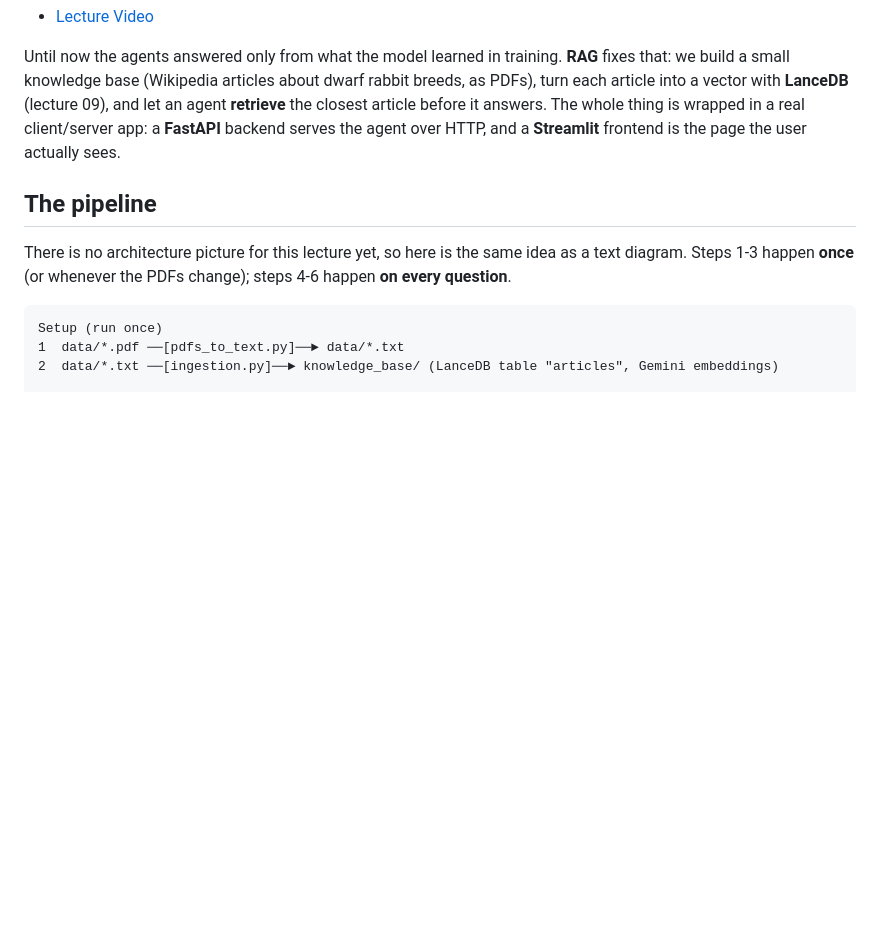
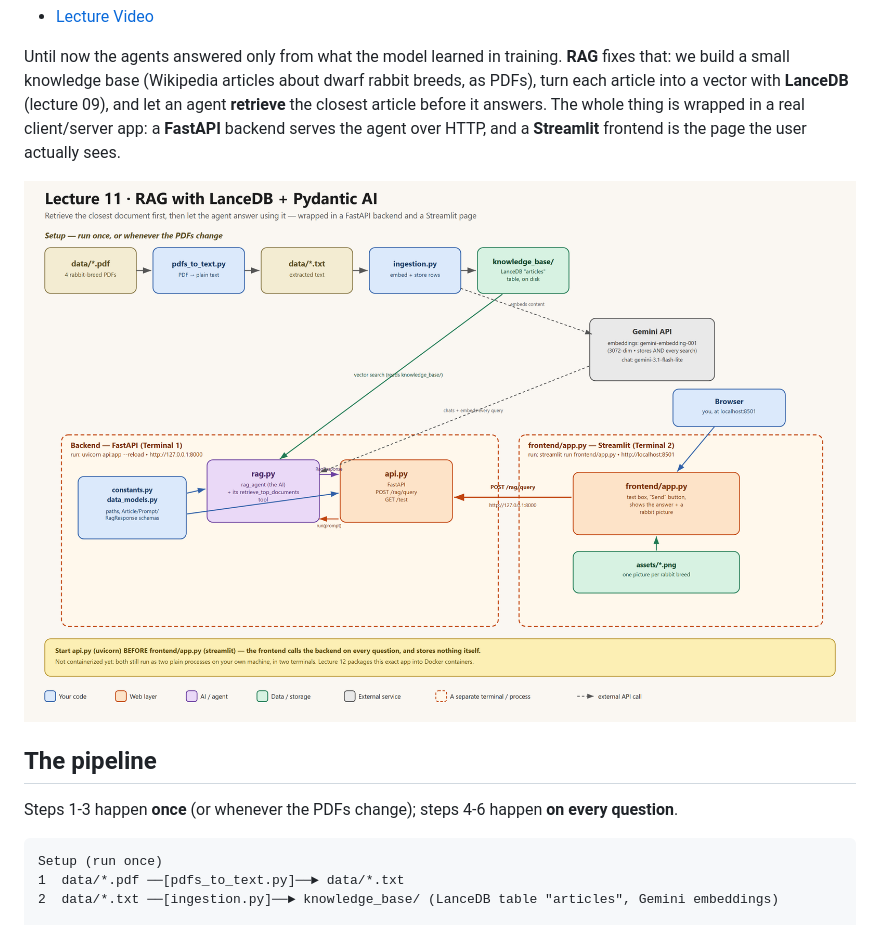
Before and after one commit to Akina-Aoki/ai_ops_lecture, a Markdown page: 11_rag/README.md, the part around the change. Rendered like a GitHub page; pictures changed too: 11_rag/architecture_11.png (added); blank space fills up the shorter version.

Commit message:
Chore/11_rag architecture

````diff
--- a/11_rag/README.md
+++ b/11_rag/README.md
@@ -4,9 +4,11 @@
 
 Until now the agents answered only from what the model learned in training. **RAG** fixes that: we build a small knowledge base (Wikipedia articles about dwarf rabbit breeds, as PDFs), turn each article into a vector with **LanceDB** (lecture 09), and let an agent **retrieve** the closest article before it answers. The whole thing is wrapped in a real client/server app: a **FastAPI** backend serves the agent over HTTP, and a **Streamlit** frontend is the page the user actually sees.
 
+![Lecture 11 architecture: a one-time setup pipeline (PDF to text to LanceDB with Gemini embeddings), then a FastAPI backend running the rag agent and a Streamlit frontend, running as two terminals on your own machine](architecture_11.png)
+
 ## The pipeline
 
-There is no architecture picture for this lecture yet, so here is the same idea as a text diagram. Steps 1-3 happen **once** (or whenever the PDFs change); steps 4-6 happen **on every question**.
+Steps 1-3 happen **once** (or whenever the PDFs change); steps 4-6 happen **on every question**.
 
 ```
 Setup (run once)
````
Also changed, not shown: 11_rag/STUDY_GUIDE.md (+2 -0 lines).
